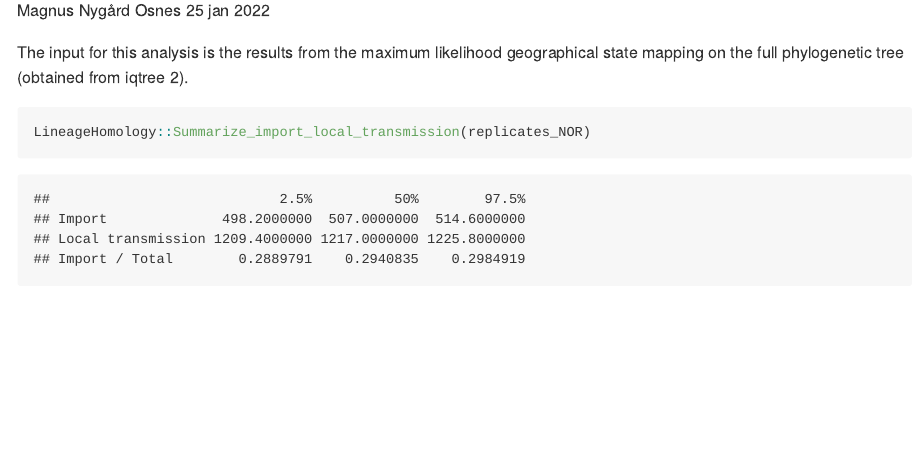
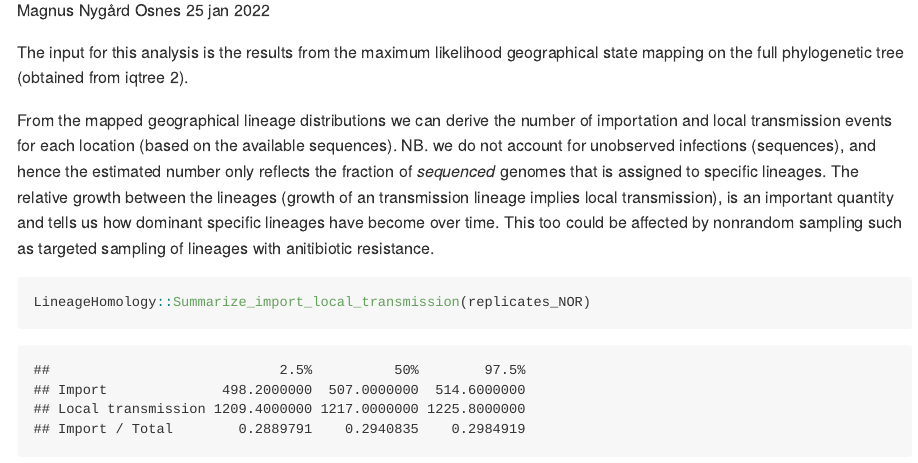
Before and after one commit to magnusnosnes/10000_Ngon_genomes, an R Markdown document (Analyses/03_import_analysis.Rmd): the page in a window 1100 px wide, from 110 px down. The pictures show the output file Analyses/03_import_analysis.md that the author committed with the source, drawn offline in the style of GitHub.

Commit message:
updating text

````diff
--- a/Analyses/03_import_analysis.Rmd
+++ b/Analyses/03_import_analysis.Rmd
@@ -84,6 +84,8 @@ load(file=paste0(path_results,"replicates_AUS.Rdata"))
 load(file=paste0(path_results,"replicates_USA.Rdata"))
 ```
 
+From the mapped geographical lineage distributions we can derive the number of importation and local transmission events for each location (based on the available sequences). NB. we do not account for unobserved infections (sequences), and hence the estimated number only reflects the fraction of *sequenced* genomes that is assigned to specific lineages. The relative growth between the lineages (growth of an transmission lineage implies local transmission), is an important quantity and tells us how dominant specific lineages have become over time. This too could be affected by nonrandom sampling such as targeted sampling of lineages with anitibiotic resistance.
+
 ```{r, include=TRUE}
 LineageHomology::Summarize_import_local_transmission(replicates_NOR)
 LineageHomology::Summarize_import_local_transmission(replicates_AUS)
````
Also changed, not shown: Analyses/03_import_analysis.md.
